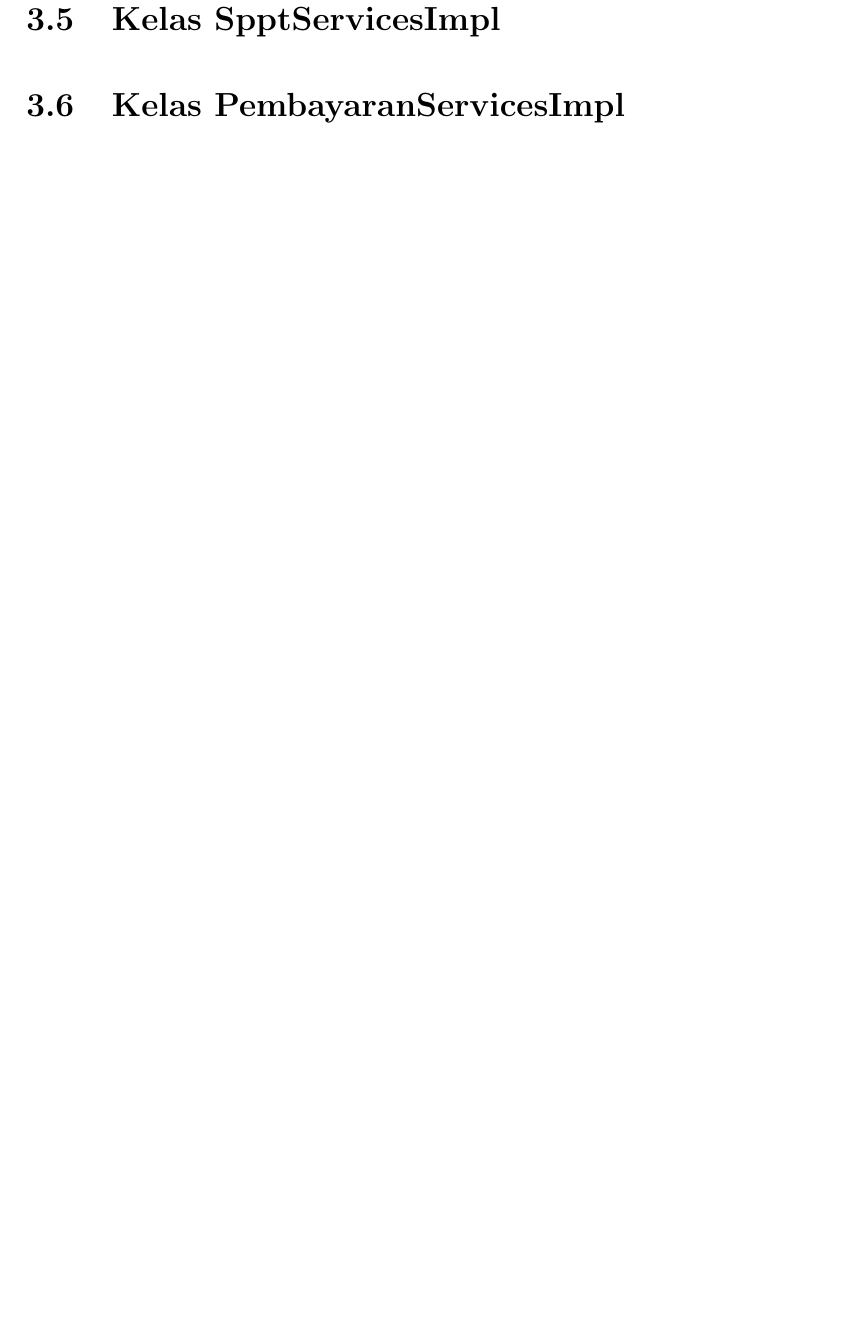
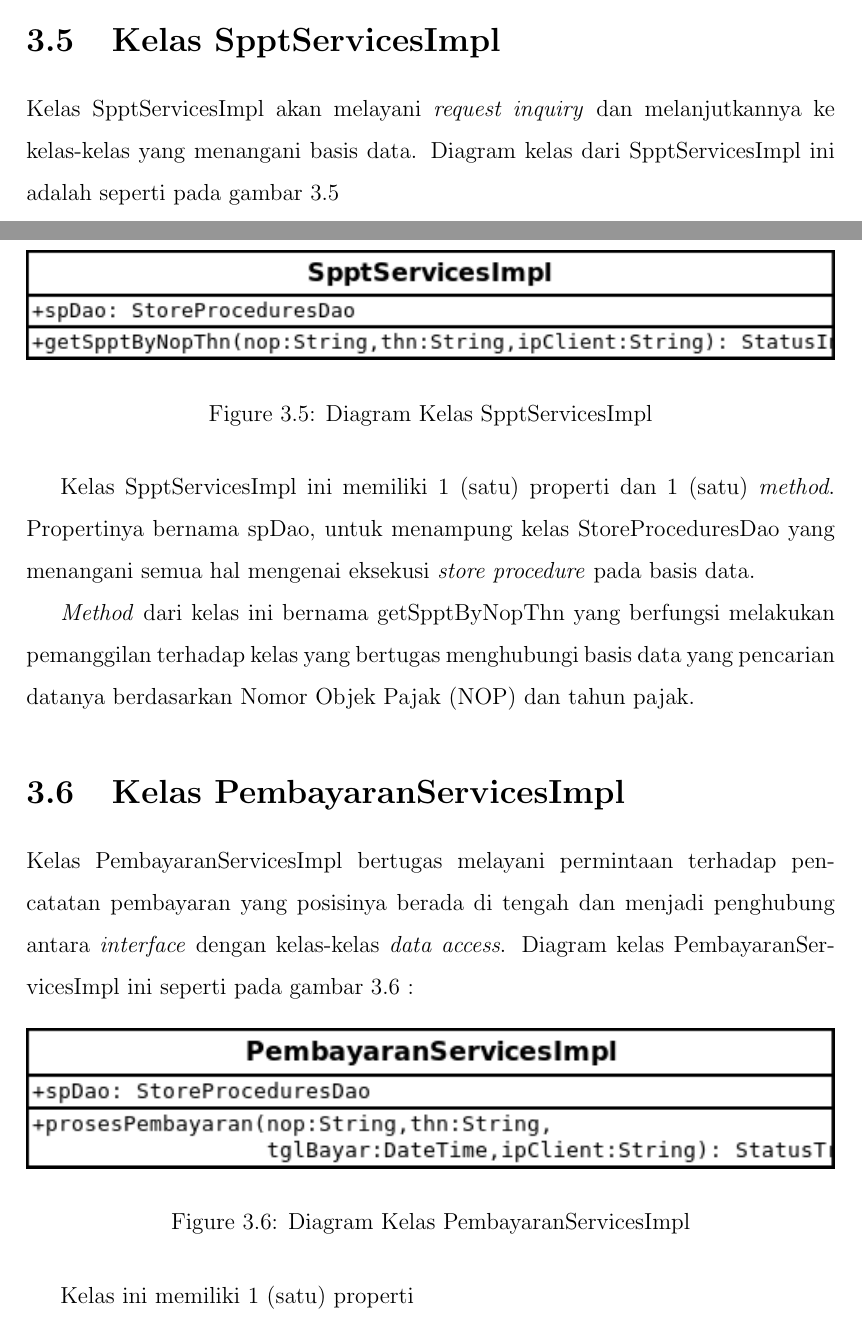
Before and after one commit to tamami-bf/dokumentasi-analisis-si-ws-pbb, a LaTeX thesis (00.book.tex, which reads 05.deskripsi-sub-sistem.tex): part of page 45 of 45 before the commit and two parts of pages 45 and 46 of 47 after it, the two joined at a grey line, cut so that both start at the same text, the shorter picture padded with empty space. Compiled offline with pdfLaTeX.

Commit message:
update content

```diff
--- a/05.deskripsi-sub-sistem.tex
+++ b/05.deskripsi-sub-sistem.tex
@@ -112,7 +120,31 @@ Kelas ini memiliki 4 (empat) properti dan 5 (lima) \textit{method}. Penjelasan d
 
 \section{Kelas SpptServicesImpl}
 
+Kelas SpptServicesImpl akan melayani \textit{request inquiry} dan melanjutkannya ke kelas-kelas yang menangani basis data. Diagram kelas dari SpptServicesImpl ini adalah seperti pada gambar \ref{fig:uml-class-SpptServicesImpl}
+
+\begin{figure}[H]
+  \centering
+  \includegraphics[width=1\textwidth]{./resources/uml/uml-class-SpptServicesImpl}
+  \caption{Diagram Kelas SpptServicesImpl}
+  \label{fig:uml-class-SpptServicesImpl}
+\end{figure}
+
+Kelas SpptServicesImpl ini memiliki 1 (satu) properti dan 1 (satu) \textit{method}. Propertinya bernama spDao, untuk menampung kelas StoreProceduresDao yang menangani semua hal mengenai eksekusi \textit{store procedure} pada basis data.
+
+\textit{Method} dari kelas ini bernama getSpptByNopThn yang berfungsi melakukan pemanggilan terhadap kelas yang bertugas menghubungi basis data yang pencarian datanya berdasarkan Nomor Objek Pajak (NOP) dan tahun pajak.
+
 \section{Kelas PembayaranServicesImpl}
+
+Kelas PembayaranServicesImpl bertugas melayani permintaan terhadap pencatatan pembayaran yang posisinya berada di tengah dan menjadi penghubung antara \textit{interface} dengan kelas-kelas \textit{data access}. Diagram kelas PembayaranServicesImpl ini seperti pada gambar \ref{fig:uml-class-PembayaranServicesImpl} :
+
+\begin{figure}[H]
+  \centering
+  \includegraphics[width=1\textwidth]{./resources/uml/uml-class-PembayaranServicesImpl}
+  \caption{Diagram Kelas PembayaranServicesImpl}
+  \label{fig:uml-class-PembayaranServicesImpl}
+\end{figure}
+
+Kelas ini memiliki 1 (satu) properti
 
 \section{Kelas ReversalServicesImpl}
 
```
Also changed, not shown: 05.deskripsi-sub-sistem.tex (10 more changed lines).
